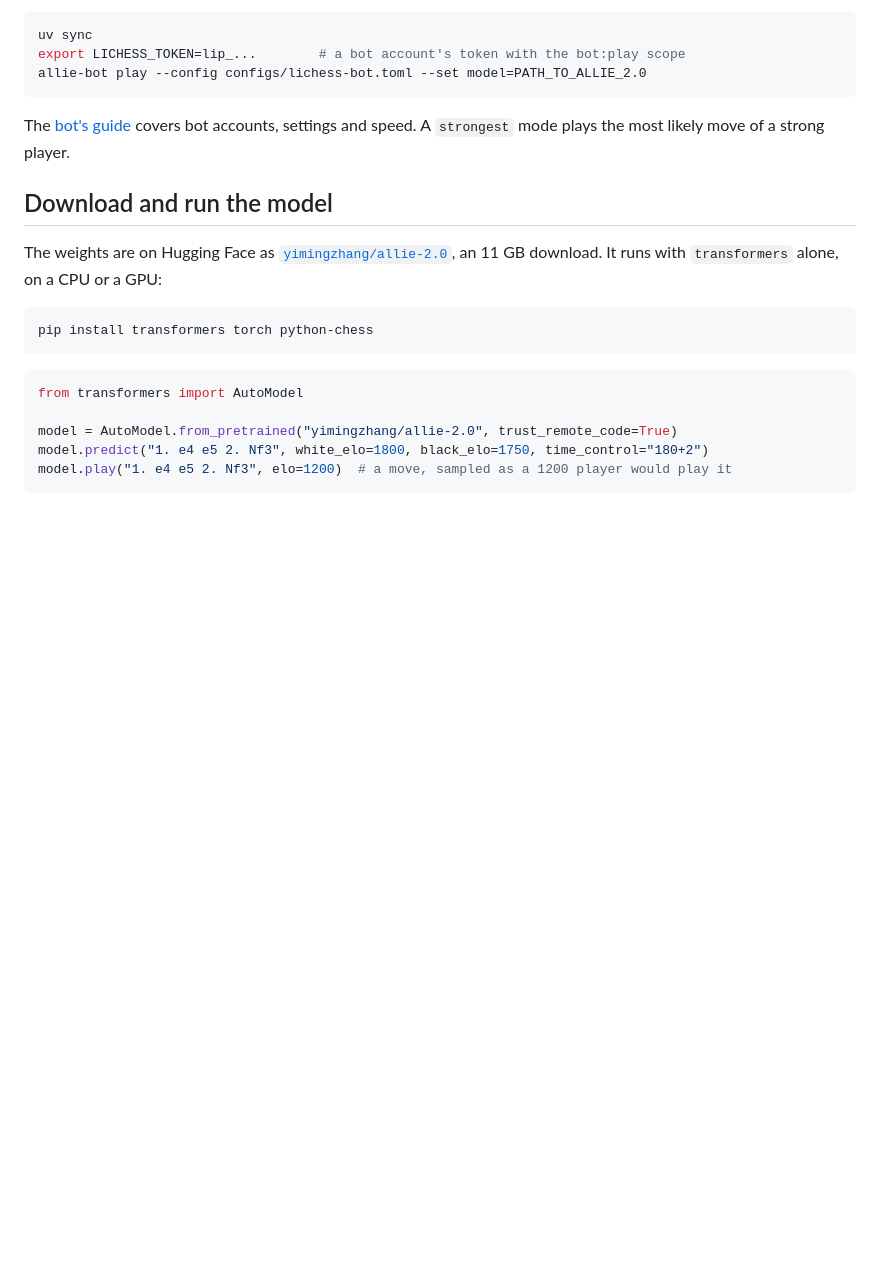
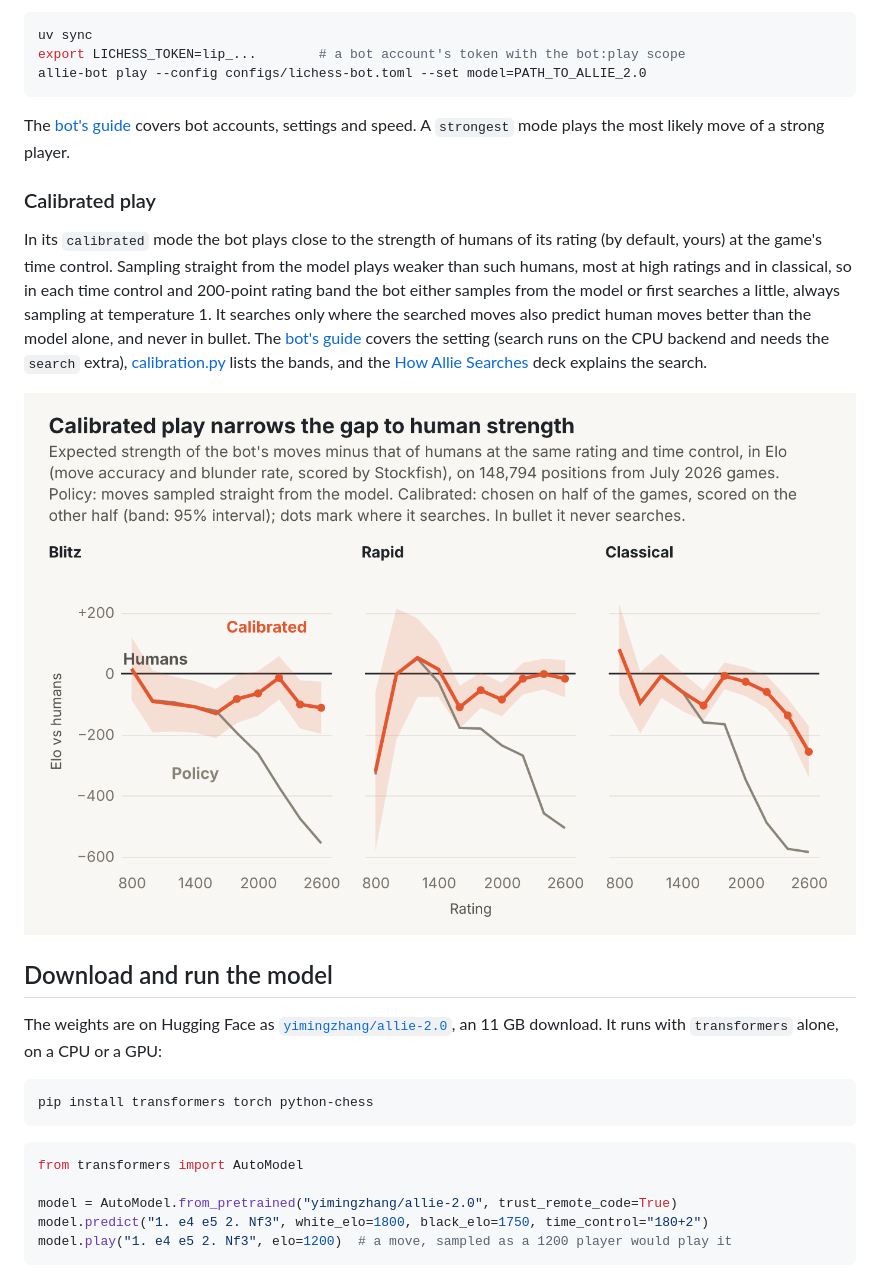
Before and after one commit to y0mingzhang/allie, a Markdown page: README.md, the part around the change. Rendered like a GitHub page; pictures changed too: docs/figures/calibrated.png (added); blank space fills up the shorter version.

Commit message:
readme: calibrated play on lichess, four sentences and a figure (docs/figures/calibrated.png, make_figures.py calibrated: the expected strength of the bot's moves minus humans' at the same rating, in elo, per time control, for the policy and for calibrated play cross-checked over game halves with a 95% band, from the per-cell table; rms blitz 287 -> 90, rapid 278 -> 114, classical 333 -> 109); links the bot's guide, calibration.py and the how allie searches deck. lichess readme: the calibrated row says the searched values tilt the policy (not only lookahead's) and that bullet never searches
Co-Authored-By: Claude Opus 5.5 (1M context) <noreply@anthropic.com>
Claude-Session: https://claude.ai/code/session_018xmYCGmjSdX1zRhfrE8fLj

```diff
--- a/README.md
+++ b/README.md
@@ -177,6 +177,12 @@ allie-bot play --config configs/lichess-bot.toml --set model=PATH_TO_ALLIE_2.0
 
 The [bot's guide](src/allie/lichess/README.md) covers bot accounts, settings and speed. A `strongest` mode plays the most likely move of a strong player.
 
+### Calibrated play
+
+In its `calibrated` mode the bot plays close to the strength of humans of its rating (by default, yours) at the game's time control. Sampling straight from the model plays weaker than such humans, most at high ratings and in classical, so in each time control and 200-point rating band the bot either samples from the model or first searches a little, always sampling at temperature 1. It searches only where the searched moves also predict human moves better than the model alone, and never in bullet. The [bot's guide](src/allie/lichess/README.md) covers the setting (search runs on the CPU backend and needs the `search` extra), [calibration.py](src/allie/lichess/calibration.py) lists the bands, and the [How Allie Searches](https://claude.ai/artifact/DvSBkCBwqQvo4ghZWRZfRt) deck explains the search.
+
+![Strength of the bot's moves minus that of humans at the same rating, by time control: sampling the policy and calibrated play](docs/figures/calibrated.png)
+
 ## Download and run the model
 
 The weights are on Hugging Face as [`yimingzhang/allie-2.0`](https://huggingface.co/yimingzhang/allie-2.0), an 11 GB download. It runs with `transformers` alone, on a CPU or a GPU:
```
Also changed, not shown: 2 other files.
